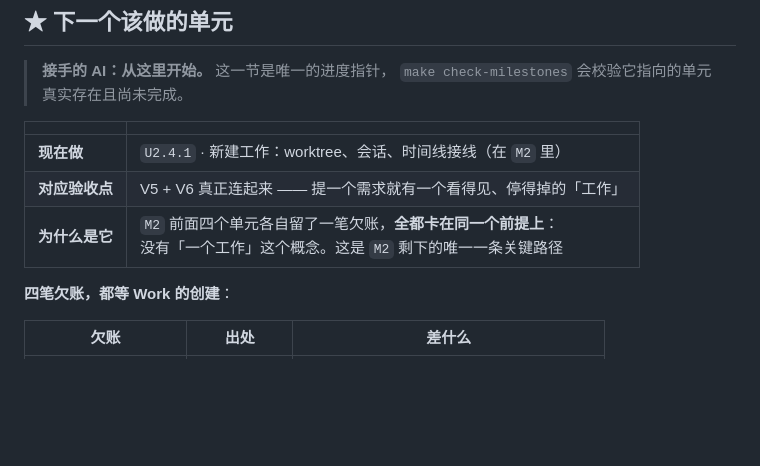
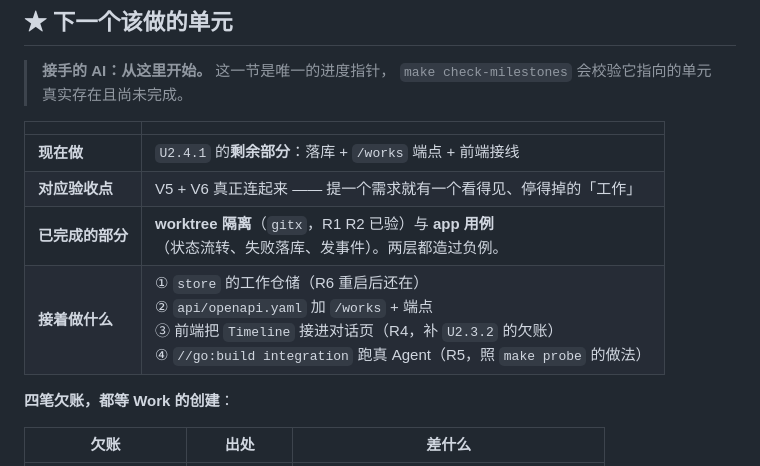
Before and after one commit to HuLuca1998/acp-flows, a Markdown page: docs/plan/roadmap.md, the part around the change. Rendered like a GitHub page; blank space fills up the shorter version.

Commit message:
docs(plan): U2.4.1 做完 worktree 与 app 层，写明剩余四步
指针写清接着做什么，接手的人不用重新推导：
落库 → /works 端点 → 前端接线 → 真 Agent 集成测试。

```diff
--- a/docs/plan/roadmap.md
+++ b/docs/plan/roadmap.md
@@ -17,9 +17,10 @@
 
 | | |
 |---|---|
-| **现在做** | `U2.4.1` · 新建工作：worktree、会话、时间线接线（在 `M2` 里） |
+| **现在做** | `U2.4.1` 的**剩余部分**：落库 + `/works` 端点 + 前端接线 |
 | **对应验收点** | V5 + V6 真正连起来 —— 提一个需求就有一个看得见、停得掉的「工作」 |
-| **为什么是它** | `M2` 前面四个单元各自留了一笔欠账，**全都卡在同一个前提上**：<br>没有「一个工作」这个概念。这是 `M2` 剩下的唯一一条关键路径 |
+| **已完成的部分** | **worktree 隔离**（`gitx`，R1 R2 已验）与 **app 用例**<br>（状态流转、失败落库、发事件）。两层都造过负例。 |
+| **接着做什么** | ① `store` 的工作仓储（R6 重启后还在）<br>② `api/openapi.yaml` 加 `/works` + 端点<br>③ 前端把 `Timeline` 接进对话页（R4，补 `U2.3.2` 的欠账）<br>④ `//go:build integration` 跑真 Agent（R5，照 `make probe` 的做法） |
 
 **四笔欠账，都等 Work 的创建**：
 
```
